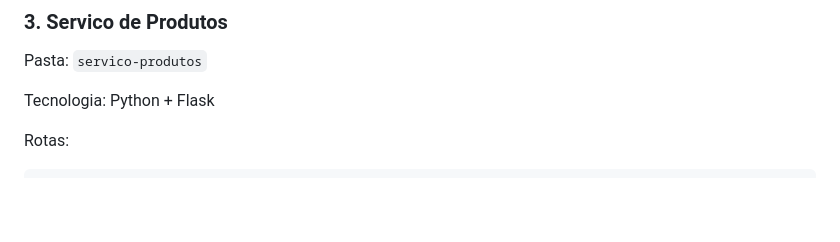
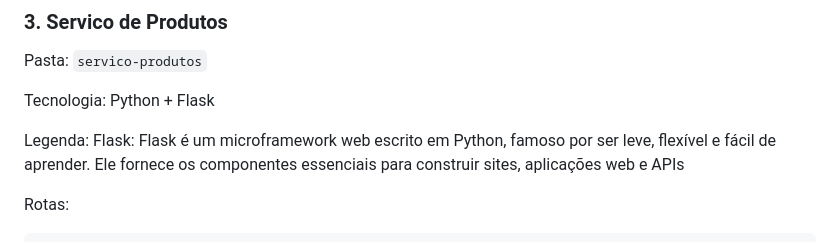
Before and after one commit to 23Almeida/arquitetura-microsservicos-api-gateway, a Markdown page: README.md, the part around the change. Drawn GitHub-style; blank space fills up the shorter version.

Commit message:
Update README with Flask legend
Add a legend explaining Flask in the README.

```diff
--- a/README.md
+++ b/README.md
@@ -129,6 +129,8 @@ Exemplo de resposta:
 Pasta: `servico-produtos`
 
 Tecnologia: Python + Flask
+
+Legenda: Flask: Flask é um microframework web escrito em Python, famoso por ser leve, flexível e fácil de aprender. Ele fornece os componentes essenciais para construir sites, aplicações web e APIs
 
 Rotas:
 
```
